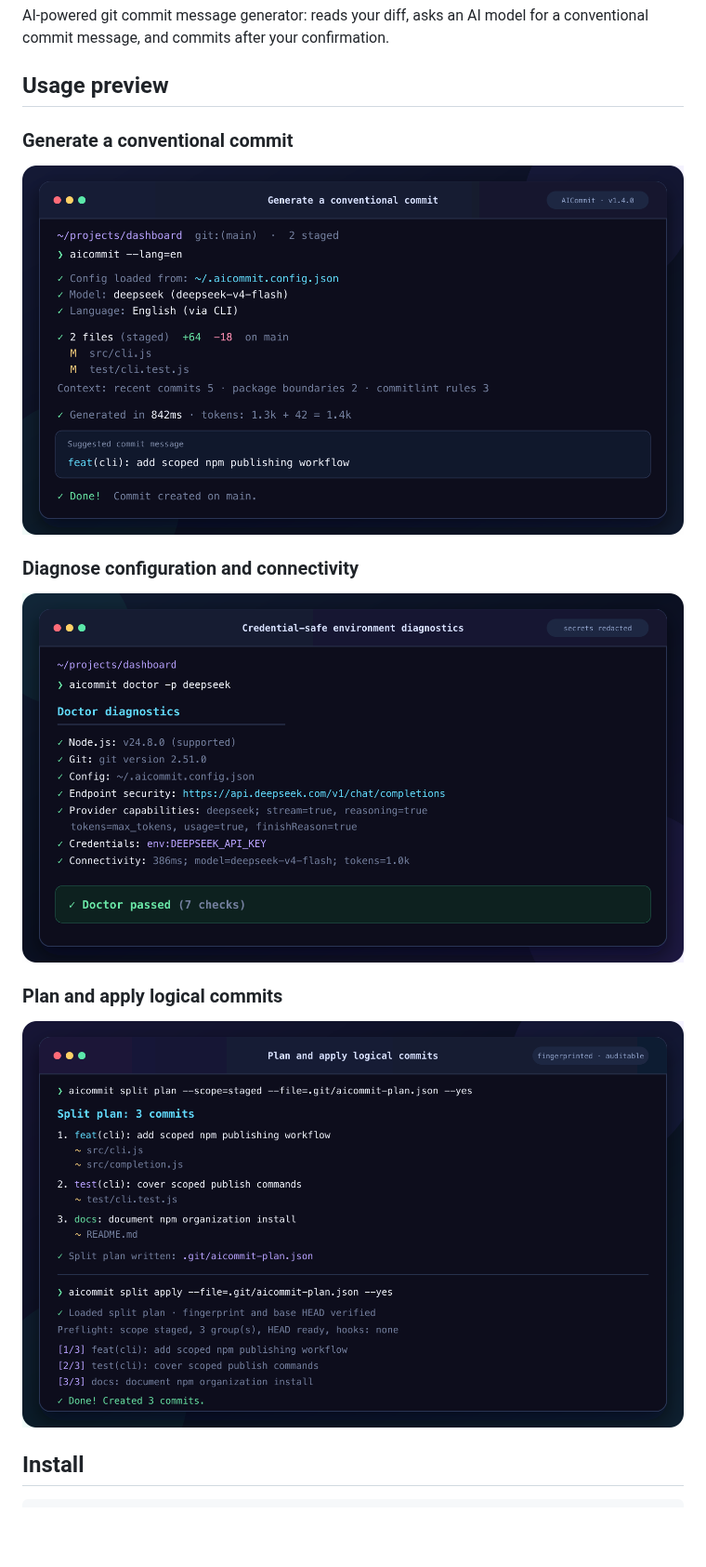
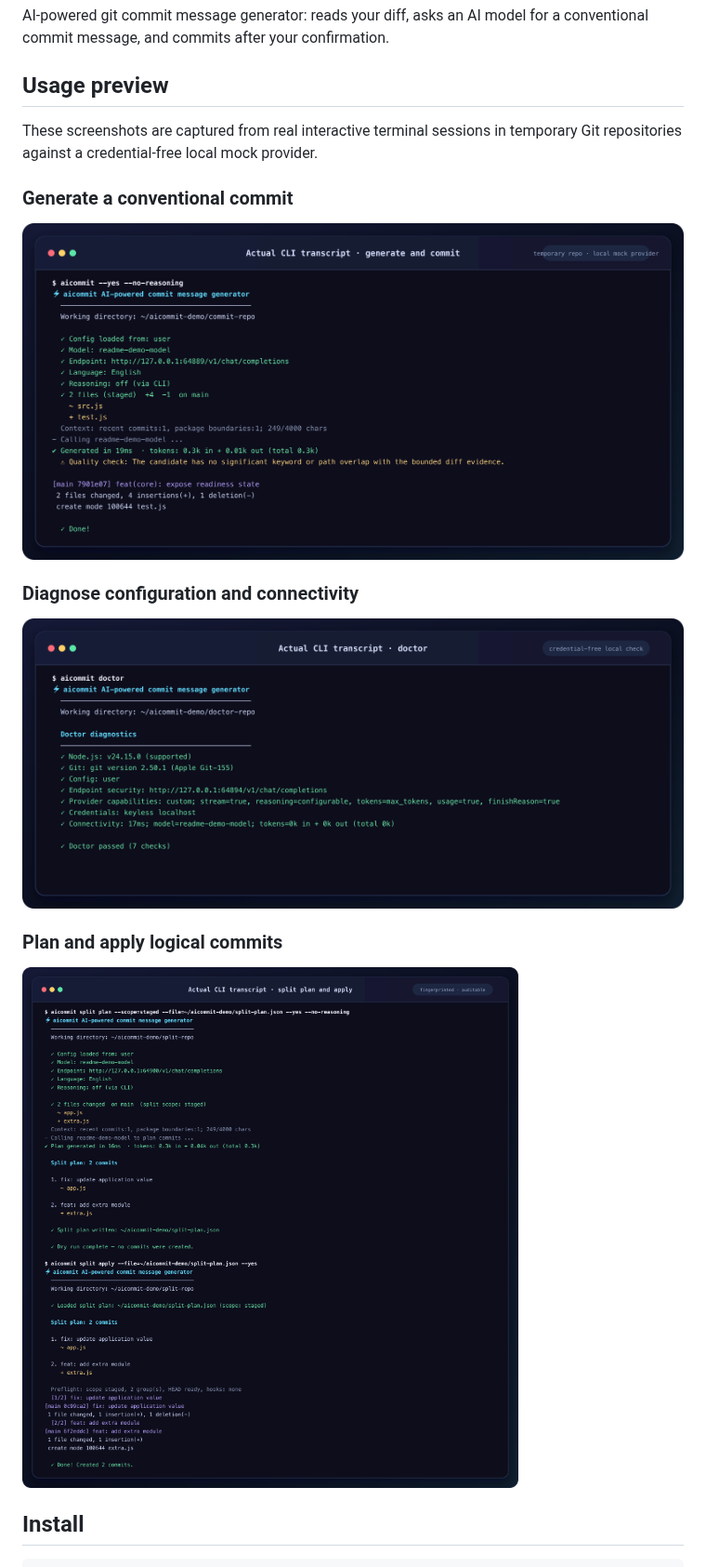
Before and after one commit to hi-fullmoon/AICommit, a Markdown page: README.md, the part around the change. Shown at 93% size. Drawn GitHub-style; pictures changed too: docs/assets/readme/doctor-diagnostics.png, docs/assets/readme/generate-commit.png, docs/assets/readme/split-workflow.png; blank space fills up the shorter version.

Commit message:
docs: 刷新 README 截图与文案，反映真实 CLI 终端输出
- 重新生成 docs/assets/readme 下 4 组 png/svg 截图，使用真实终端会话内容替换插画
- 在 README.md 与 README.zh-CN.md 增加截图来源说明，标注为临时 Git 仓库 + 本地 mock provider

```diff
--- a/README.md
+++ b/README.md
@@ -5,6 +5,8 @@
 AI-powered git commit message generator: reads your diff, asks an AI model for a conventional commit message, and commits after your confirmation.
 
 ## Usage preview
+
+These screenshots are captured from real interactive terminal sessions in temporary Git repositories against a credential-free local mock provider.
 
 ### Generate a conventional commit
 
```
Also changed, not shown: README.zh-CN.md (+2 -0 lines), 3 other files.
